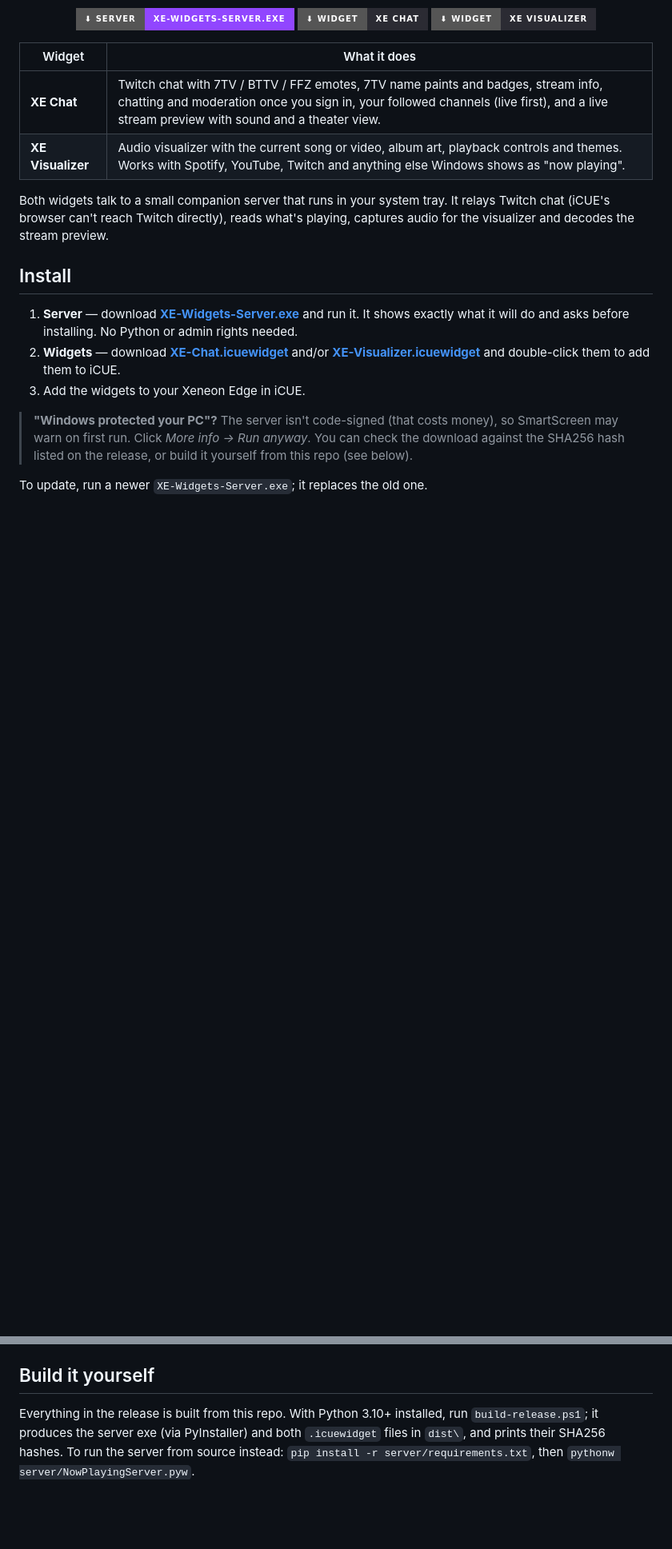
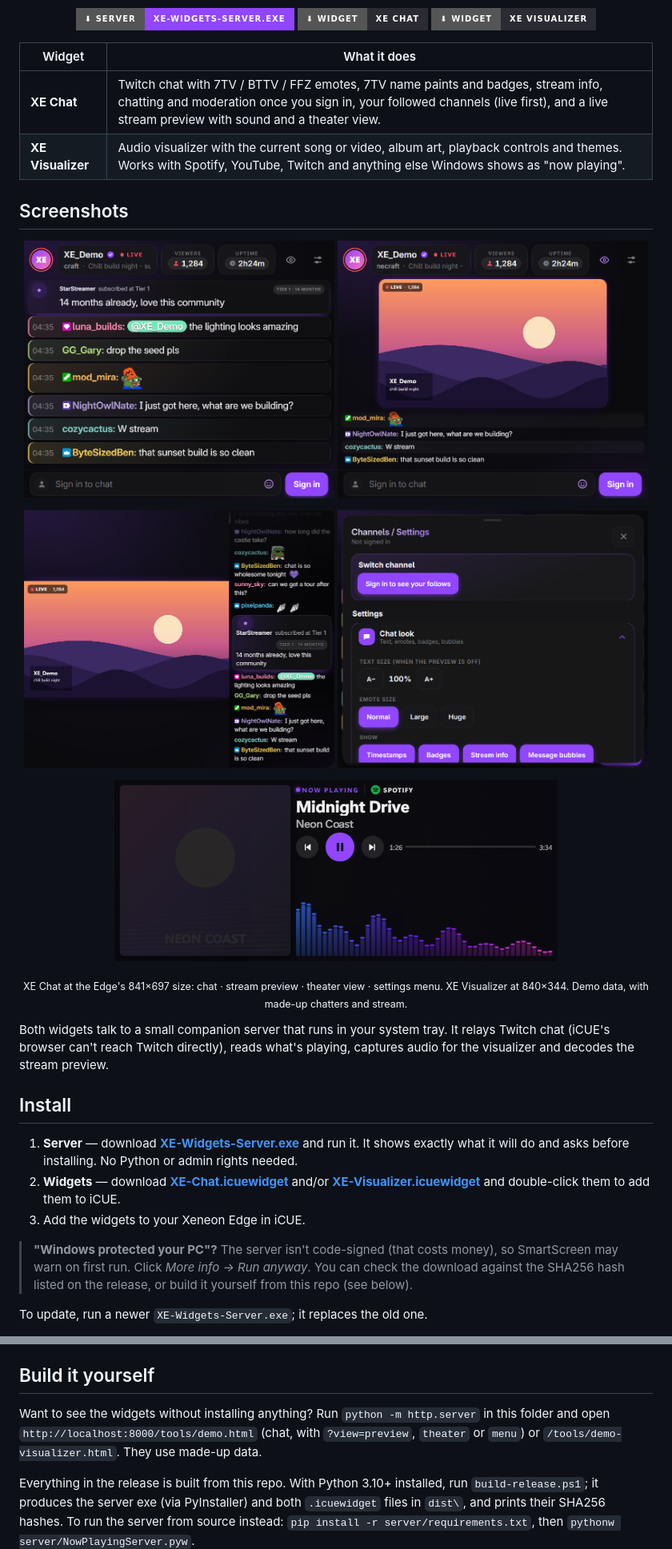
Before and after one commit to tkalva2-source/XE-Widgets, a Markdown page: README.md, 2 parts joined by grey strips. Shown at 80% size. GitHub-like rendering; pictures changed too: docs/xe-chat-chat.png (added), docs/xe-chat-menu.png (added), docs/xe-chat-preview.png (added); badges without logos; blank space fills up the shorter version.

```diff
--- a/README.md
+++ b/README.md
@@ -14,6 +14,21 @@ A vibe-coded fork by **Tkalva**: XE Chat started as a rework of the Lumo chat wi
 |---|---|
 | **XE Chat** | Twitch chat with 7TV / BTTV / FFZ emotes, 7TV name paints and badges, stream info, chatting and moderation once you sign in, your followed channels (live first), and a live stream preview with sound and a theater view. |
 | **XE Visualizer** | Audio visualizer with the current song or video, album art, playback controls and themes. Works with Spotify, YouTube, Twitch and anything else Windows shows as "now playing". |
+
+## Screenshots
+
+<p align="center">
+  <img src="docs/xe-chat-chat.png" width="49%" alt="XE Chat: chat with 7TV emotes, badges and a sub alert">
+  <img src="docs/xe-chat-preview.png" width="49%" alt="XE Chat: live stream preview above chat">
+</p>
+<p align="center">
+  <img src="docs/xe-chat-theater.png" width="49%" alt="XE Chat: theater view with chat beside the stream">
+  <img src="docs/xe-chat-menu.png" width="49%" alt="XE Chat: on-widget settings menu">
+</p>
+<p align="center">
+  <img src="docs/xe-visualizer.png" width="70%" alt="XE Visualizer: now playing with album art and audio bars">
+</p>
+<p align="center"><sub>XE Chat at the Edge's 841×697 size: chat · stream preview · theater view · settings menu. XE Visualizer at 840×344. Demo data, with made-up chatters and stream.</sub></p>
 
 Both widgets talk to a small companion server that runs in your system tray. It relays Twitch chat (iCUE's browser can't reach Twitch directly), reads what's playing, captures audio for the visualizer and decodes the stream preview.
 
@@ -104,6 +119,9 @@ By default the visualizer follows SteelSeries Sonar's *Media* and *Aux* channels
 
 ## Build it yourself
 
+Want to see the widgets without installing anything? Run `python -m http.server` in this folder and open `http://localhost:8000/tools/demo.html` (chat, with `?view=preview`, `theater` or `menu`) or `/tools/demo-visualizer.html`. They use made-up data.
+
+
 Everything in the release is built from this repo. With Python 3.10+ installed, run `build-release.ps1`; it produces the server exe (via PyInstaller) and both `.icuewidget` files in `dist\`, and prints their SHA256 hashes. To run the server from source instead: `pip install -r server/requirements.txt`, then `pythonw server/NowPlayingServer.pyw`.
 
 ## Notes
```
Also changed, not shown: 2 other files.
